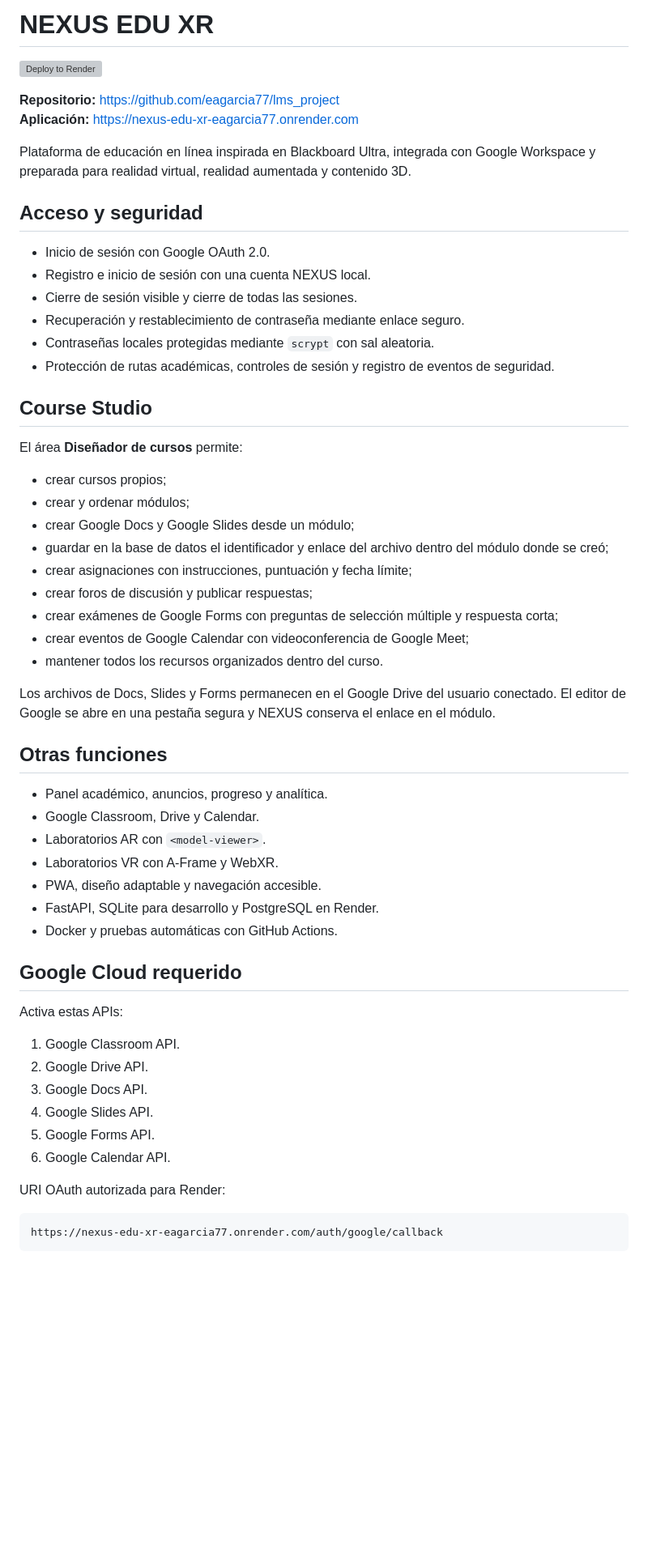
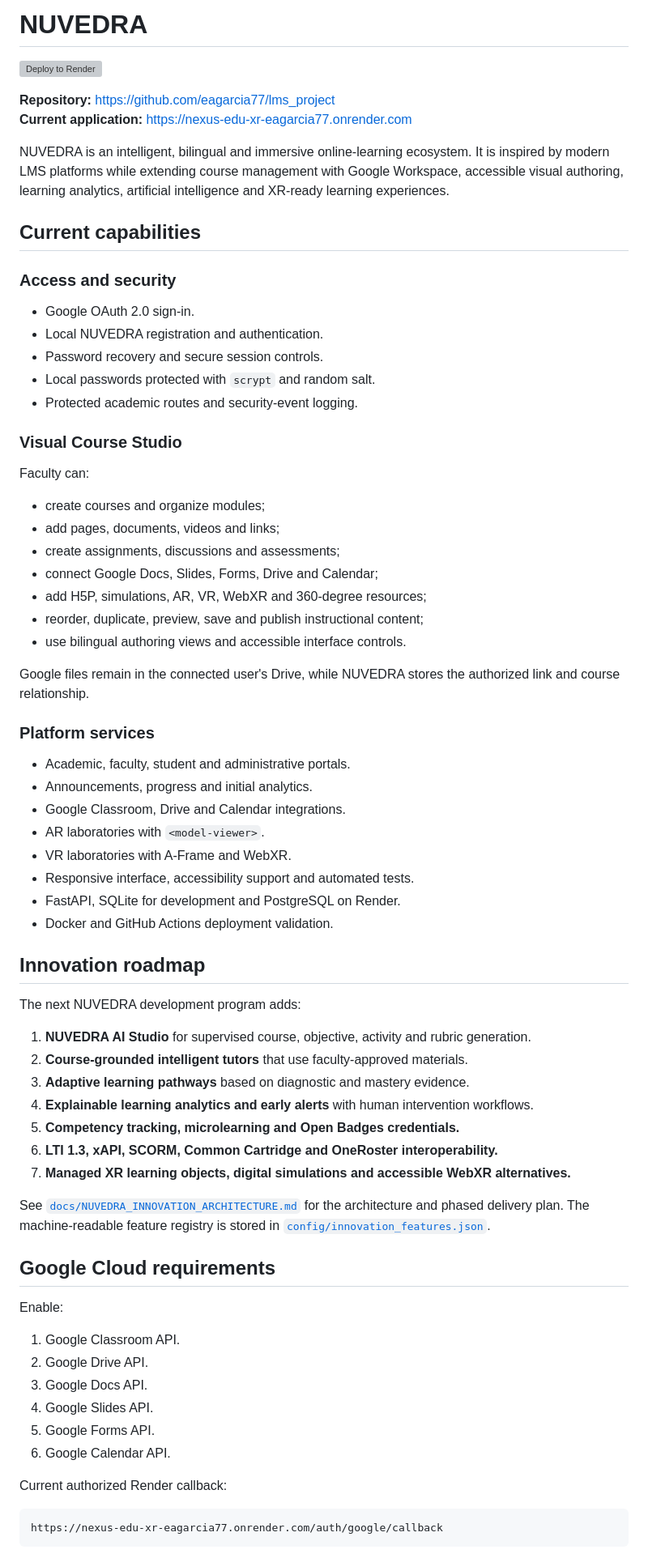
Before and after one commit to eagarcia77/lms_project, a Markdown page: README.md, the part around one of its changes. Shown at 81% size. GitHub-like rendering; blank space fills up the shorter version; grey boxes are pictures that could not be loaded.

Commit message:
Rebrand README and document innovation roadmap

````diff
--- a/README.md
+++ b/README.md
@@ -1,50 +1,64 @@
-# NEXUS EDU XR
+# NUVEDRA
 
 [![Deploy to Render](https://render.com/images/deploy-to-render-button.svg)](https://render.com/deploy?repo=https://github.com/eagarcia77/lms_project)
 
-**Repositorio:** https://github.com/eagarcia77/lms_project
-**Aplicación:** https://nexus-edu-xr-eagarcia77.onrender.com
+**Repository:** https://github.com/eagarcia77/lms_project
+**Current application:** https://nexus-edu-xr-eagarcia77.onrender.com
 
-Plataforma de educación en línea inspirada en Blackboard Ultra, integrada con Google Workspace y preparada para realidad virtual, realidad aumentada y contenido 3D.
+NUVEDRA is an intelligent, bilingual and immersive online-learning ecosystem. It is inspired by modern LMS platforms while extending course management with Google Workspace, accessible visual authoring, learning analytics, artificial intelligence and XR-ready learning experiences.
 
-## Acceso y seguridad
+## Current capabilities
 
-- Inicio de sesión con Google OAuth 2.0.
-- Registro e inicio de sesión con una cuenta NEXUS local.
-- Cierre de sesión visible y cierre de todas las sesiones.
-- Recuperación y restablecimiento de contraseña mediante enlace seguro.
-- Contraseñas locales protegidas mediante `scrypt` con sal aleatoria.
-- Protección de rutas académicas, controles de sesión y registro de eventos de seguridad.
+### Access and security
 
-## Course Studio
+- Google OAuth 2.0 sign-in.
+- Local NUVEDRA registration and authentication.
+- Password recovery and secure session controls.
+- Local passwords protected with `scrypt` and random salt.
+- Protected academic routes and security-event logging.
 
-El área **Diseñador de cursos** permite:
+### Visual Course Studio
 
-- crear cursos propios;
-- crear y ordenar módulos;
-- crear Google Docs y Google Slides desde un módulo;
-- guardar en la base de datos el identificador y enlace del archivo dentro del módulo donde se creó;
-- crear asignaciones con instrucciones, puntuación y fecha límite;
-- crear foros de discusión y publicar respuestas;
-- crear exámenes de Google Forms con preguntas de selección múltiple y respuesta corta;
-- crear eventos de Google Calendar con videoconferencia de Google Meet;
-- mantener todos los recursos organizados dentro del curso.
+Faculty can:
 
-Los archivos de Docs, Slides y Forms permanecen en el Google Drive del usuario conectado. El editor de Google se abre en una pestaña segura y NEXUS conserva el enlace en el módulo.
+- create courses and organize modules;
+- add pages, documents, videos and links;
+- create assignments, discussions and assessments;
+- connect Google Docs, Slides, Forms, Drive and Calendar;
+- add H5P, simulations, AR, VR, WebXR and 360-degree resources;
+- reorder, duplicate, preview, save and publish instructional content;
+- use bilingual authoring views and accessible interface controls.
 
-## Otras funciones
+Google files remain in the connected user's Drive, while NUVEDRA stores the authorized link and course relationship.
 
-- Panel académico, anuncios, progreso y analítica.
-- Google Classroom, Drive y Calendar.
-- Laboratorios AR con `<model-viewer>`.
-- Laboratorios VR con A-Frame y WebXR.
-- PWA, diseño adaptable y navegación accesible.
-- FastAPI, SQLite para desarrollo y PostgreSQL en Render.
-- Docker y pruebas automáticas con GitHub Actions.
+### Platform services
 
-## Google Cloud requerido
+- Academic, faculty, student and administrative portals.
+- Announcements, progress and initial analytics.
+- Google Classroom, Drive and Calendar integrations.
+- AR laboratories with `<model-viewer>`.
+- VR laboratories with A-Frame and WebXR.
+- Responsive interface, accessibility support and automated tests.
+- FastAPI, SQLite for development and PostgreSQL on Render.
+- Docker and GitHub Actions deployment validation.
 
-Activa estas APIs:
+## Innovation roadmap
+
+The next NUVEDRA development program adds:
+
+1. **NUVEDRA AI Studio** for supervised course, objective, activity and rubric generation.
+2. **Course-grounded intelligent tutors** that use faculty-approved materials.
+3. **Adaptive learning pathways** based on diagnostic and mastery evidence.
+4. **Explainable learning analytics and early alerts** with human intervention workflows.
+5. **Competency tracking, microlearning and Open Badges credentials.**
+6. **LTI 1.3, xAPI, SCORM, Common Cartridge and OneRoster interoperability.**
+7. **Managed XR learning objects, digital simulations and accessible WebXR alternatives.**
+
+See [`docs/NUVEDRA_INNOVATION_ARCHITECTURE.md`](docs/NUVEDRA_INNOVATION_ARCHITECTURE.md) for the architecture and phased delivery plan. The machine-readable feature registry is stored in [`config/innovation_features.json`](config/innovation_features.json).
+
+## Google Cloud requirements
+
+Enable:
 
 1. Google Classroom API.
 2. Google Drive API.
@@ -53,7 +67,7 @@ Activa estas APIs:
 5. Google Forms API.
 6. Google Calendar API.
 
-URI OAuth autorizada para Render:
+Current authorized Render callback:
 
 ```text
 https://nexus-edu-xr-eagarcia77.onrender.com/auth/google/callback
````
Also changed, not shown: other parts of README.md (+12 -17 lines).
